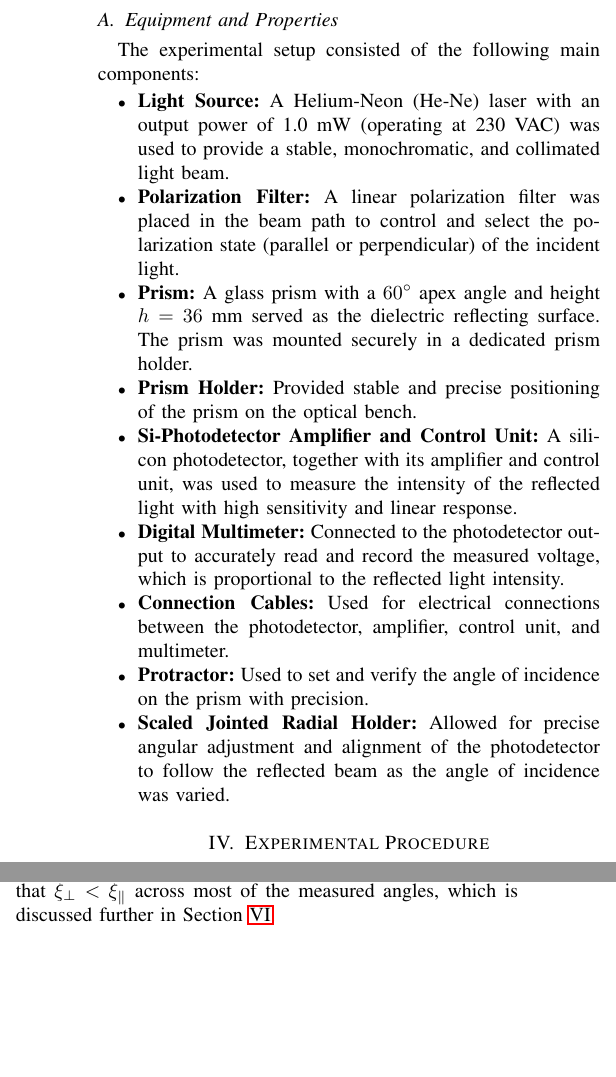
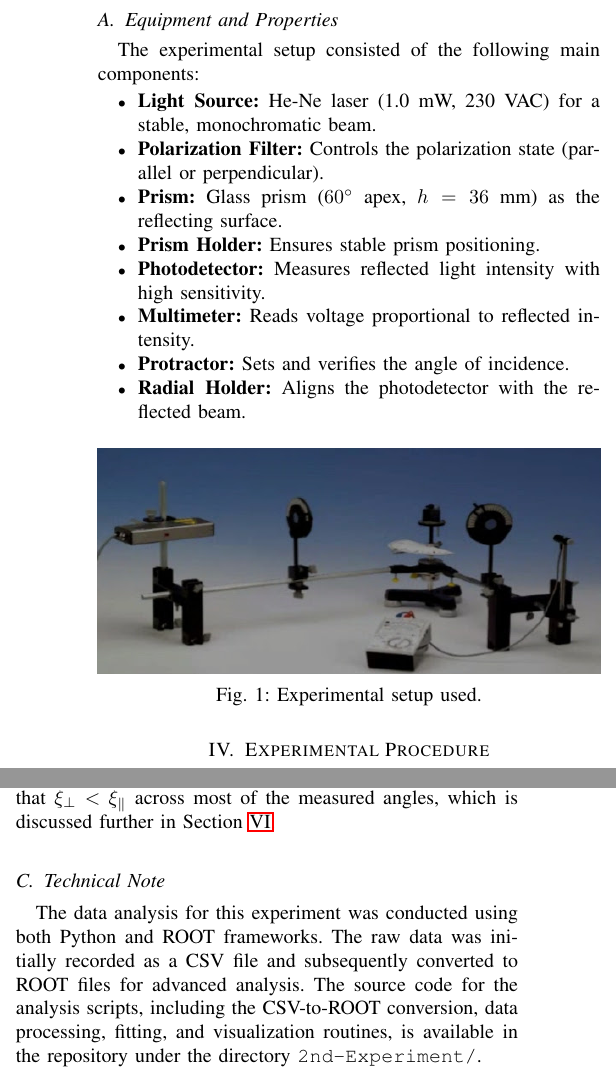
Before and after one commit to ibeuler/LAB-Reports, a LaTeX paper (OPTIC/2nd-Experiment/report/report.tex): two parts of the columns of pages 2 and 3 of 4, joined at a grey line, cut so that both start at the same text, the shorter picture padded with empty space. Compiled offline with pdfLaTeX.

Commit message:
final final 2nd exp

```diff
--- a/OPTIC/2nd-Experiment/report/report.tex
+++ b/OPTIC/2nd-Experiment/report/report.tex
@@ -73,16 +73,21 @@ For each angle of incidence $\alpha$, the detected current values $I_{\parallel}
 The experimental setup consisted of the following main components:
 
 \begin{itemize}
-    \item \textbf{Light Source:} A Helium-Neon (He-Ne) laser with an output power of 1.0~mW (operating at 230~VAC) was used to provide a stable, monochromatic, and collimated light beam.
-    \item \textbf{Polarization Filter:} A linear polarization filter was placed in the beam path to control and select the polarization state (parallel or perpendicular) of the incident light.
-    \item \textbf{Prism:} A glass prism with a $60^\circ$ apex angle and height $h = 36$~mm served as the dielectric reflecting surface. The prism was mounted securely in a dedicated prism holder.
-    \item \textbf{Prism Holder:} Provided stable and precise positioning of the prism on the optical bench.
-    \item \textbf{Si-Photodetector Amplifier and Control Unit:} A silicon photodetector, together with its amplifier and control unit, was used to measure the intensity of the reflected light with high sensitivity and linear response.
-    \item \textbf{Digital Multimeter:} Connected to the photodetector output to accurately read and record the measured voltage, which is proportional to the reflected light intensity.
-    \item \textbf{Connection Cables:} Used for electrical connections between the photodetector, amplifier, control unit, and multimeter.
-    \item \textbf{Protractor:} Used to set and verify the angle of incidence on the prism with precision.
-    \item \textbf{Scaled Jointed Radial Holder:} Allowed for precise angular adjustment and alignment of the photodetector to follow the reflected beam as the angle of incidence was varied.
+    \item \textbf{Light Source:} He-Ne laser (1.0~mW, 230~VAC) for a stable, monochromatic beam.
+    \item \textbf{Polarization Filter:} Controls the polarization state (parallel or perpendicular).
+    \item \textbf{Prism:} Glass prism ($60^\circ$ apex, $h = 36$~mm) as the reflecting surface.
+    \item \textbf{Prism Holder:} Ensures stable prism positioning.
+    \item \textbf{Photodetector:} Measures reflected light intensity with high sensitivity.
+    \item \textbf{Multimeter:} Reads voltage proportional to reflected intensity.
+    \item \textbf{Protractor:} Sets and verifies the angle of incidence.
+    \item \textbf{Radial Holder:} Aligns the photodetector with the reflected beam.
 \end{itemize}
+\begin{figure}[H]
+    \centering
+    \includegraphics[width=\linewidth]{../IMAGES/Experimental_Setup.png}
+    \caption{Experimental setup used.}
+    \label{fig:experimental_setup}
+\end{figure}
 \section{Experimental Procedure}
 The optical components were arranged on the optical bench to ensure the laser beam was incident on the prism at the desired location and angle. The polarization filter was adjusted to set the polarization direction of the incident light (parallel or perpendicular to the plane of incidence). The prism was securely mounted in its holder, and the angle of incidence was set using the protractor and scaled radial holder for precise alignment. The photodetector, mounted on the jointed radial holder, was carefully aligned to detect the reflected beam at each angle.
 
@@ -144,6 +149,9 @@ Figure \ref{fig:parallel} shows the reflected intensity for parallel polarized l
 \end{figure}
 A combined plot comparing the reflected intensities for both perpendicular ($\xi_{\perp}$) and parallel ($\xi_{\parallel}$) polarizations as a function of the angle of incidence ($\alpha$) is available in the repository \cite{github}. This visualization clearly contrasts the monotonic increase of $\xi_{\perp}$ with the characteristic minimum of $\xi_{\parallel}$ near Brewster's angle. The plot also highlights the experimental observation that $\xi_{\perp} < \xi_{\parallel}$ across most of the measured angles, which is discussed further in Section \ref{sec:discussion}.
 
+\subsection{Technical Note}
+The data analysis for this experiment was conducted using both Python and ROOT frameworks. The raw data was initially recorded as a CSV file and subsequently converted to ROOT files for advanced analysis. The source code for the analysis scripts, including the CSV-to-ROOT conversion, data processing, fitting, and visualization routines, is available in the repository under the directory \texttt{2nd-Experiment/}.
+
 \section{Discussion}
 \label{sec:discussion}
 The experimental findings provide valuable insights into the behavior of polarized light reflection from a dielectric surface.
```
Also changed, not shown: OPTIC/2nd-Experiment/IMAGES/Experimental_Setup.png (renamed from OPTIC/2nd-Experiment/IMAGES/Experimmental_Setup.png), OPTIC/2nd-Experiment/report/report.pdf, OPTIC/2nd-Experiment/report/report.tex (3 more changed lines).
